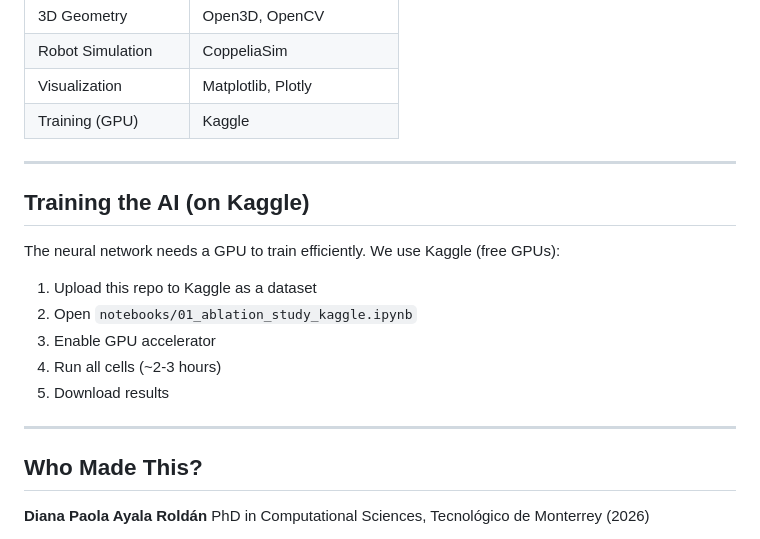
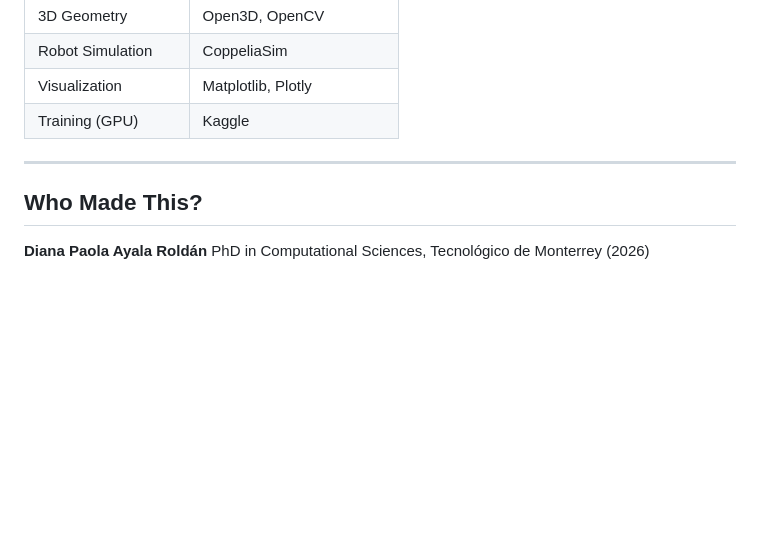
Before and after one commit to dianisay/bioprinting-pipeline-honeycomb, a Markdown page: README.md, the part around one of its changes. GitHub-like rendering; blank space fills up the shorter version.

```diff
--- a/README.md
+++ b/README.md
@@ -116,18 +177,6 @@ jupyter lab notebooks/00_demo.ipynb
 
 ---
 
-## Training the AI (on Kaggle)
-
-The neural network needs a GPU to train efficiently. We use Kaggle (free GPUs):
-
-1. Upload this repo to Kaggle as a dataset
-2. Open `notebooks/01_ablation_study_kaggle.ipynb`
-3. Enable GPU accelerator
-4. Run all cells (~2-3 hours)
-5. Download results
-
----
-
 ## Who Made This?
 
 **Diana Paola Ayala Roldán**
```
Also changed, not shown: other parts of README.md (+100 -39 lines).
